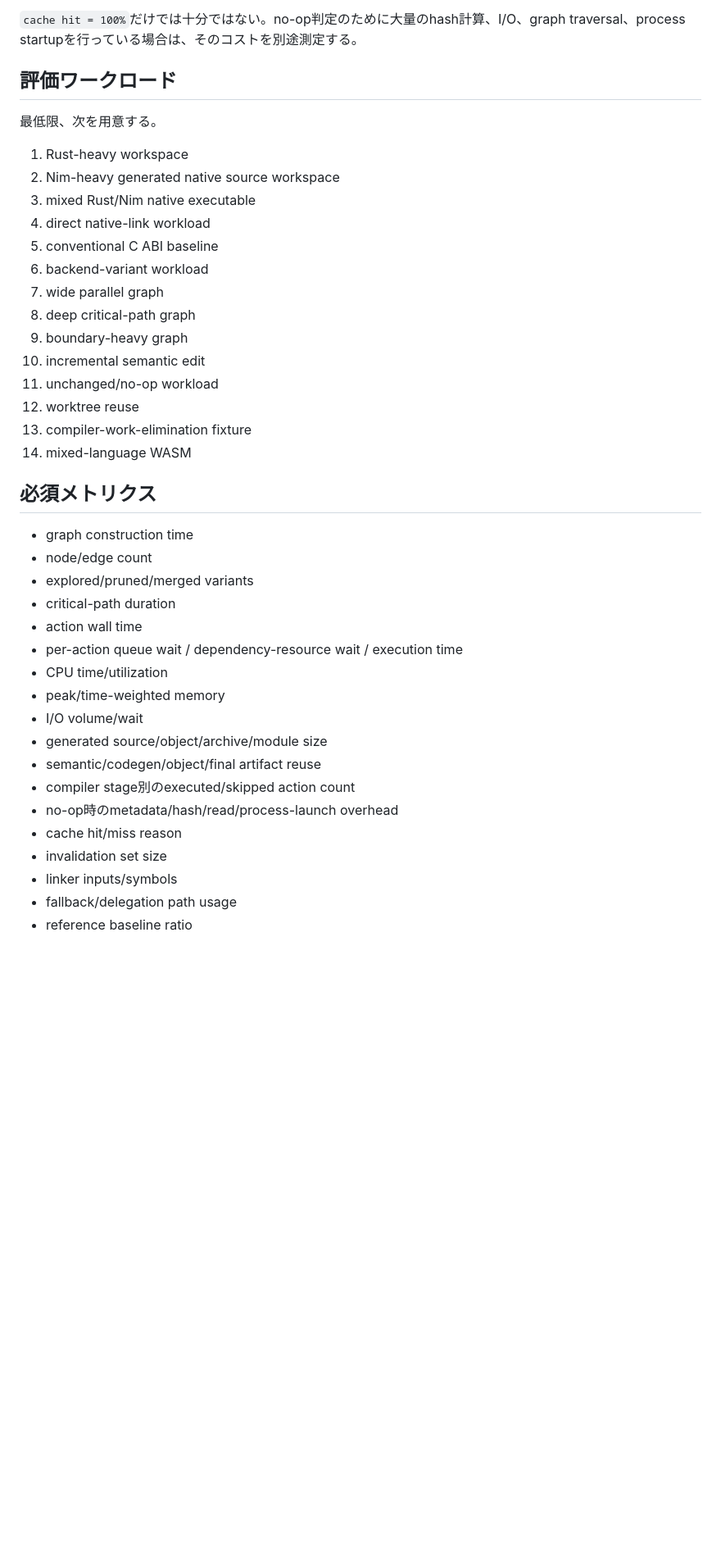
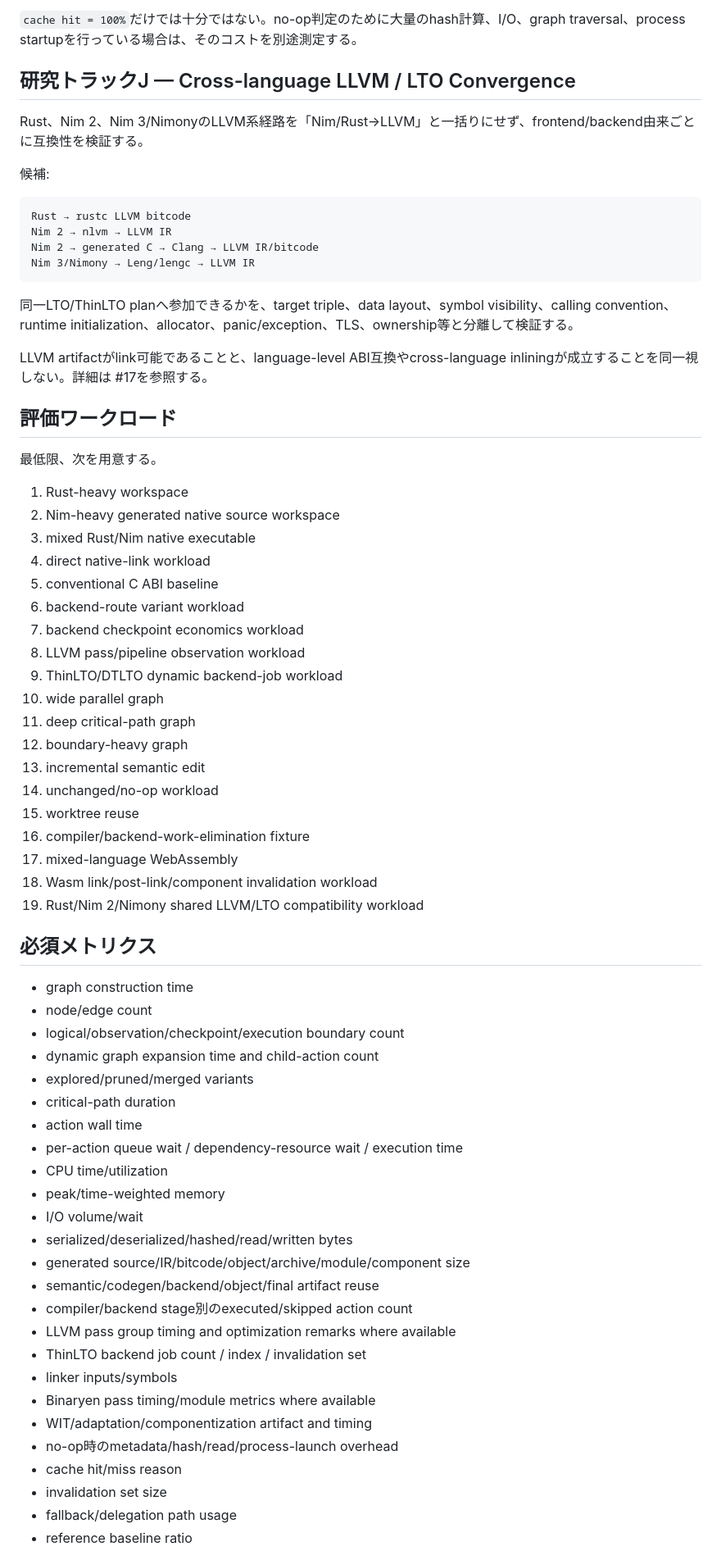
Before and after one commit to asopitech-labs/laminaria-rust-nim-toolchain, a Markdown page: docs/research-program_ja.md, the part around one of its changes. Shown at 82% size. Rendered like a GitHub page; blank space fills up the shorter version.

Commit message:
docs: expand research program into backend pipeline white-boxing

````diff
--- a/docs/research-program_ja.md
+++ b/docs/research-program_ja.md
@@ -123,5 +193,22 @@ source content、関連config、toolchain identity、互換environment inputが
 
 `cache hit = 100%`だけでは十分ではない。no-op判定のために大量のhash計算、I/O、graph traversal、process startupを行っている場合は、そのコストを別途測定する。
+
+## 研究トラックJ — Cross-language LLVM / LTO Convergence
+
+Rust、Nim 2、Nim 3/NimonyのLLVM系経路を「Nim/Rust→LLVM」と一括りにせず、frontend/backend由来ごとに互換性を検証する。
+
+候補:
+
+```text
+Rust → rustc LLVM bitcode
+Nim 2 → nlvm → LLVM IR
+Nim 2 → generated C → Clang → LLVM IR/bitcode
+Nim 3/Nimony → Leng/lengc → LLVM IR
+```
+
+同一LTO/ThinLTO planへ参加できるかを、target triple、data layout、symbol visibility、calling convention、runtime initialization、allocator、panic/exception、TLS、ownership等と分離して検証する。
+
+LLVM artifactがlink可能であることと、language-level ABI互換やcross-language inliningが成立することを同一視しない。詳細は #17を参照する。
 
 ## 評価ワークロード
 
@@ -132,20 +219,27 @@ source content、関連config、toolchain identity、互換environment inputが
 3. mixed Rust/Nim native executable
 4. direct native-link workload
 5. conventional C ABI baseline
-6. backend-variant workload
-7. wide parallel graph
-8. deep critical-path graph
-9. boundary-heavy graph
-10. incremental semantic edit
-11. unchanged/no-op workload
-12. worktree reuse
-13. compiler-work-elimination fixture
-14. mixed-language WASM
+6. backend-route variant workload
+7. backend checkpoint economics workload
+8. LLVM pass/pipeline observation workload
+9. ThinLTO/DTLTO dynamic backend-job workload
+10. wide parallel graph
+11. deep critical-path graph
+12. boundary-heavy graph
+13. incremental semantic edit
+14. unchanged/no-op workload
+15. worktree reuse
+16. compiler/backend-work-elimination fixture
+17. mixed-language WebAssembly
+18. Wasm link/post-link/component invalidation workload
+19. Rust/Nim 2/Nimony shared LLVM/LTO compatibility workload
 
 ## 必須メトリクス
 
 - graph construction time
 - node/edge count
+- logical/observation/checkpoint/execution boundary count
+- dynamic graph expansion time and child-action count
 - explored/pruned/merged variants
 - critical-path duration
 - action wall time
@@ -153,12 +247,17 @@ source content、関連config、toolchain identity、互換environment inputが
 - CPU time/utilization
 - peak/time-weighted memory
 - I/O volume/wait
-- generated source/object/archive/module size
-- semantic/codegen/object/final artifact reuse
-- compiler stage別のexecuted/skipped action count
+- serialized/deserialized/hashed/read/written bytes
+- generated source/IR/bitcode/object/archive/module/component size
+- semantic/codegen/backend/object/final artifact reuse
+- compiler/backend stage別のexecuted/skipped action count
+- LLVM pass group timing and optimization remarks where available
+- ThinLTO backend job count / index / invalidation set
+- linker inputs/symbols
+- Binaryen pass timing/module metrics where available
+- WIT/adaptation/componentization artifact and timing
 - no-op時のmetadata/hash/read/process-launch overhead
 - cache hit/miss reason
 - invalidation set size
-- linker inputs/symbols
 - fallback/delegation path usage
 - reference baseline ratio
````
Also changed, not shown: other parts of docs/research-program_ja.md (+94 -21 lines).
